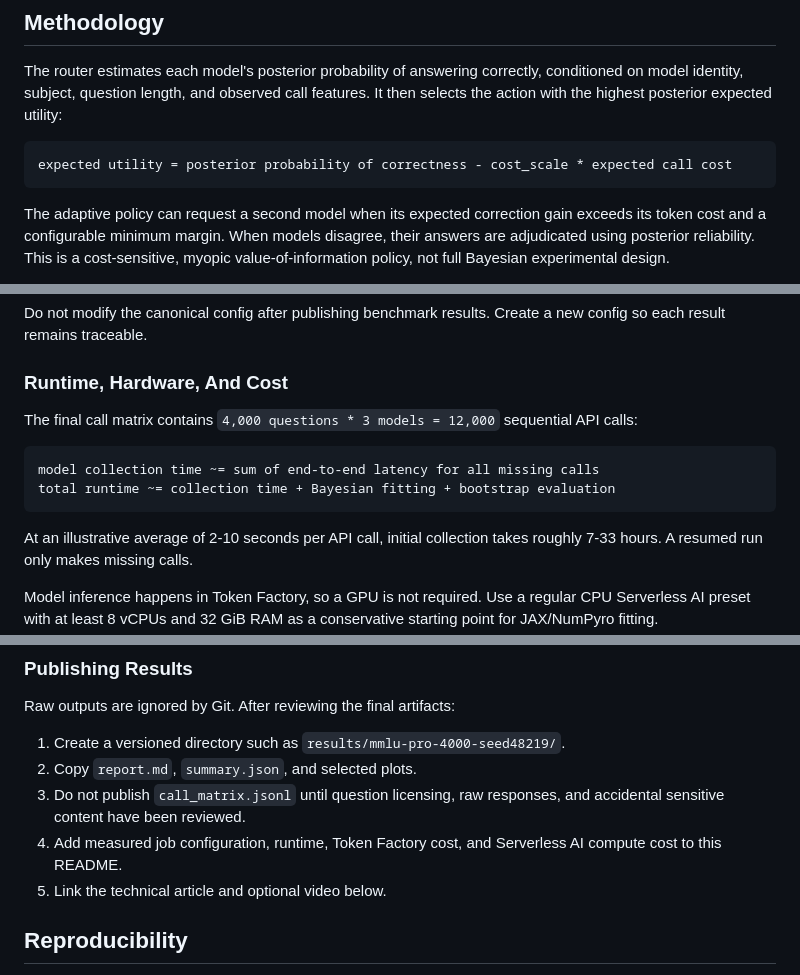
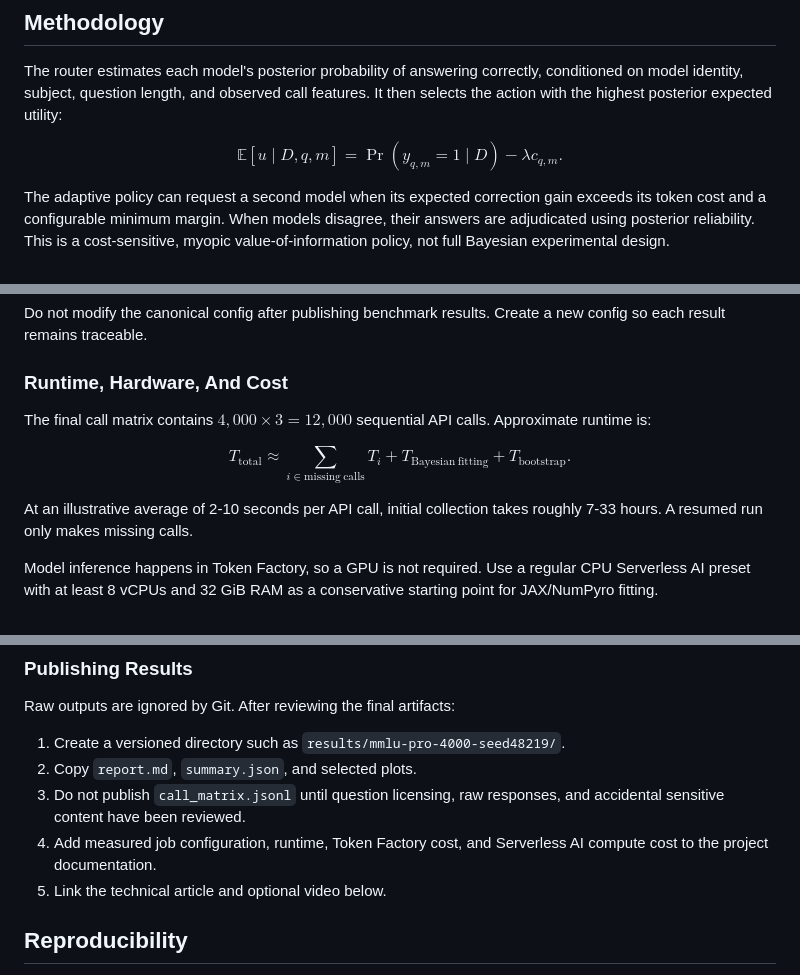
Before and after one commit to sheinkmana/bayesian-orchestrator, a Markdown page: README.md, 3 parts joined by grey strips. Rendered like a GitHub page.

Commit message:
Refine mathematical documentation and references

````diff
--- a/README.md
+++ b/README.md
@@ -35,9 +35,11 @@ flowchart LR
 
 The router estimates each model's posterior probability of answering correctly, conditioned on model identity, subject, question length, and observed call features. It then selects the action with the highest posterior expected utility:
 
-```text
-expected utility = posterior probability of correctness - cost_scale * expected call cost
-```
+$$
+\mathbb{E}[u\mid D,q,m]
+=
+\Pr(y_{q,m}=1\mid D)-\lambda c_{q,m}.
+$$
 
 The adaptive policy can request a second model when its expected correction gain exceeds its token cost and a configurable minimum margin. When models disagree, their answers are adjudicated using posterior reliability. This is a cost-sensitive, myopic value-of-information policy, not full Bayesian experimental design.
 
@@ -95,12 +97,15 @@ Do not modify the canonical config after publishing benchmark results. Create a
 
 ### Runtime, Hardware, And Cost
 
-The final call matrix contains `4,000 questions * 3 models = 12,000` sequential API calls:
+The final call matrix contains $4{,}000\times3=12{,}000$ sequential API calls. Approximate runtime is:
 
-```text
-model collection time ~= sum of end-to-end latency for all missing calls
-total runtime ~= collection time + Bayesian fitting + bootstrap evaluation
-```
+$$
+T_{\mathrm{total}}
+\approx
+\sum_{i\in\mathrm{missing\ calls}}T_i
++T_{\mathrm{Bayesian\ fitting}}
++T_{\mathrm{bootstrap}}.
+$$
 
 At an illustrative average of 2-10 seconds per API call, initial collection takes roughly 7-33 hours. A resumed run only makes missing calls.
 
@@ -268,7 +273,7 @@ Raw outputs are ignored by Git. After reviewing the final artifacts:
 1. Create a versioned directory such as `results/mmlu-pro-4000-seed48219/`.
 2. Copy `report.md`, `summary.json`, and selected plots.
 3. Do not publish `call_matrix.jsonl` until question licensing, raw responses, and accidental sensitive content have been reviewed.
-4. Add measured job configuration, runtime, Token Factory cost, and Serverless AI compute cost to this README.
+4. Add measured job configuration, runtime, Token Factory cost, and Serverless AI compute cost to the project documentation.
 5. Link the technical article and optional video below.
 
 ## Reproducibility
````
Also changed, not shown: MATH_APPROACH.md (+184 -315 lines).
